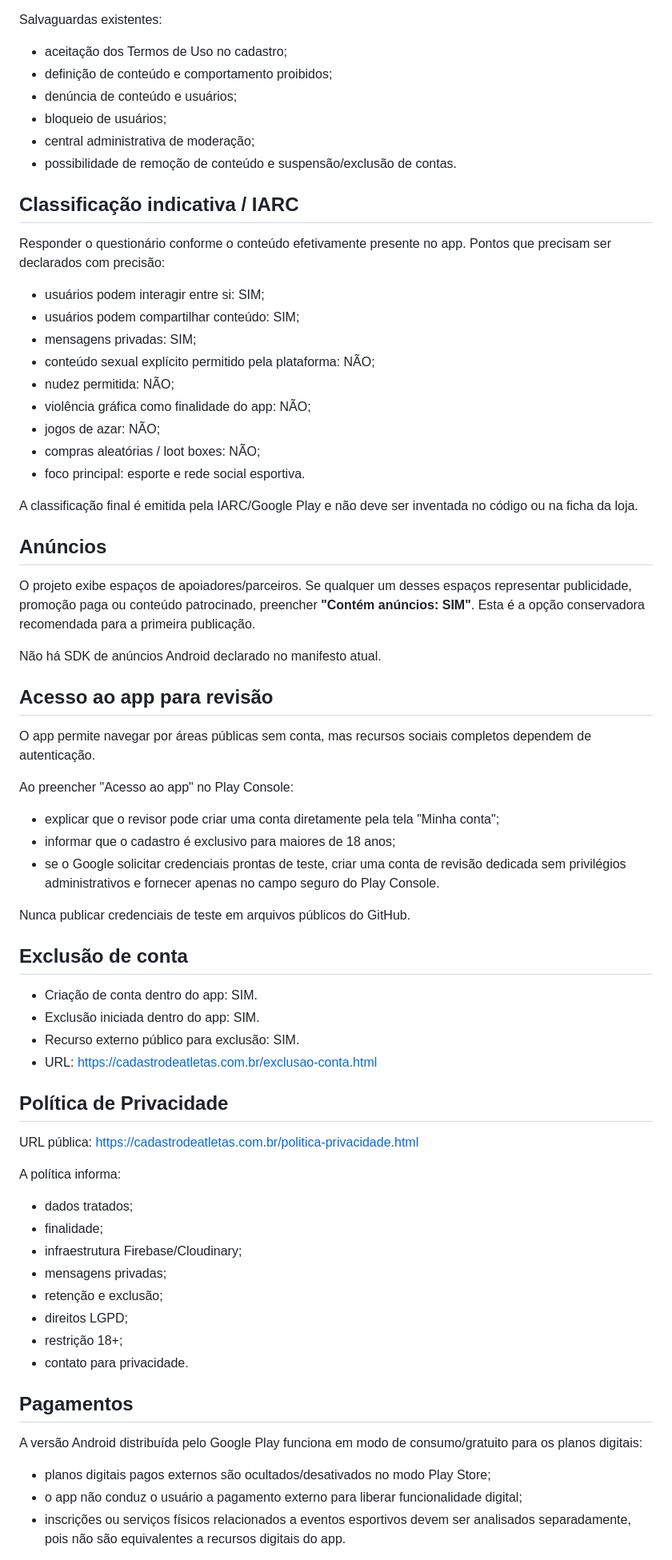
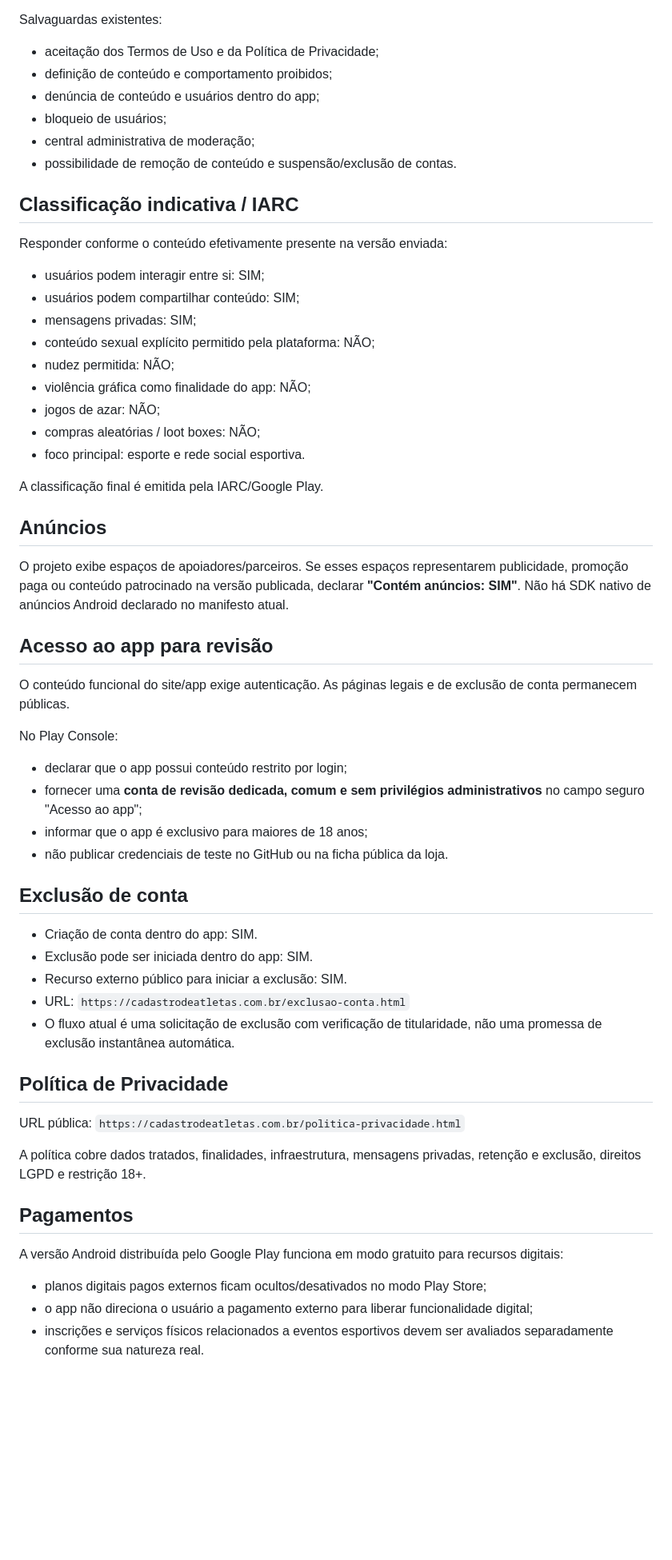
Before and after one commit to swagtop411-max/cadastro-jogadores-volei, a Markdown page: play-store/content-declarations-pt-BR.md, the part around one of its changes. Shown at 80% size. GitHub-like rendering; blank space fills up the shorter version.

Commit message:
V55: alinha declarações de conteúdo com login obrigatório

```diff
--- a/play-store/content-declarations-pt-BR.md
+++ b/play-store/content-declarations-pt-BR.md
@@ -23,16 +23,16 @@ Recursos existentes:
 - curtidas e seguidores.
 
 Salvaguardas existentes:
-- aceitação dos Termos de Uso no cadastro;
+- aceitação dos Termos de Uso e da Política de Privacidade;
 - definição de conteúdo e comportamento proibidos;
-- denúncia de conteúdo e usuários;
+- denúncia de conteúdo e usuários dentro do app;
 - bloqueio de usuários;
 - central administrativa de moderação;
 - possibilidade de remoção de conteúdo e suspensão/exclusão de contas.
 
 ## Classificação indicativa / IARC
 
-Responder o questionário conforme o conteúdo efetivamente presente no app. Pontos que precisam ser declarados com precisão:
+Responder conforme o conteúdo efetivamente presente na versão enviada:
 - usuários podem interagir entre si: SIM;
 - usuários podem compartilhar conteúdo: SIM;
 - mensagens privadas: SIM;
@@ -43,51 +43,41 @@ Responder o questionário conforme o conteúdo efetivamente presente no app. Pon
 - compras aleatórias / loot boxes: NÃO;
 - foco principal: esporte e rede social esportiva.
 
-A classificação final é emitida pela IARC/Google Play e não deve ser inventada no código ou na ficha da loja.
+A classificação final é emitida pela IARC/Google Play.
 
 ## Anúncios
 
-O projeto exibe espaços de apoiadores/parceiros. Se qualquer um desses espaços representar publicidade, promoção paga ou conteúdo patrocinado, preencher **"Contém anúncios: SIM"**. Esta é a opção conservadora recomendada para a primeira publicação.
-
-Não há SDK de anúncios Android declarado no manifesto atual.
+O projeto exibe espaços de apoiadores/parceiros. Se esses espaços representarem publicidade, promoção paga ou conteúdo patrocinado na versão publicada, declarar **"Contém anúncios: SIM"**. Não há SDK nativo de anúncios Android declarado no manifesto atual.
 
 ## Acesso ao app para revisão
 
-O app permite navegar por áreas públicas sem conta, mas recursos sociais completos dependem de autenticação.
+O conteúdo funcional do site/app exige autenticação. As páginas legais e de exclusão de conta permanecem públicas.
 
-Ao preencher "Acesso ao app" no Play Console:
-- explicar que o revisor pode criar uma conta diretamente pela tela "Minha conta";
-- informar que o cadastro é exclusivo para maiores de 18 anos;
-- se o Google solicitar credenciais prontas de teste, criar uma conta de revisão dedicada sem privilégios administrativos e fornecer apenas no campo seguro do Play Console.
-
-Nunca publicar credenciais de teste em arquivos públicos do GitHub.
+No Play Console:
+- declarar que o app possui conteúdo restrito por login;
+- fornecer uma **conta de revisão dedicada, comum e sem privilégios administrativos** no campo seguro "Acesso ao app";
+- informar que o app é exclusivo para maiores de 18 anos;
+- não publicar credenciais de teste no GitHub ou na ficha pública da loja.
 
 ## Exclusão de conta
 
 - Criação de conta dentro do app: SIM.
-- Exclusão iniciada dentro do app: SIM.
-- Recurso externo público para exclusão: SIM.
-- URL: https://cadastrodeatletas.com.br/exclusao-conta.html
+- Exclusão pode ser iniciada dentro do app: SIM.
+- Recurso externo público para iniciar a exclusão: SIM.
+- URL: `https://cadastrodeatletas.com.br/exclusao-conta.html`
+- O fluxo atual é uma solicitação de exclusão com verificação de titularidade, não uma promessa de exclusão instantânea automática.
 
 ## Política de Privacidade
 
 URL pública:
-https://cadastrodeatletas.com.br/politica-privacidade.html
+`https://cadastrodeatletas.com.br/politica-privacidade.html`
 
-A política informa:
-- dados tratados;
-- finalidade;
-- infraestrutura Firebase/Cloudinary;
-- mensagens privadas;
-- retenção e exclusão;
-- direitos LGPD;
-- restrição 18+;
-- contato para privacidade.
+A política cobre dados tratados, finalidades, infraestrutura, mensagens privadas, retenção e exclusão, direitos LGPD e restrição 18+.
 
 ## Pagamentos
 
-A versão Android distribuída pelo Google Play funciona em modo de consumo/gratuito para os planos digitais:
-- planos digitais pagos externos são ocultados/desativados no modo Play Store;
-- o app não conduz o usuário a pagamento externo para liberar funcionalidade digital;
-- inscrições ou serviços físicos relacionados a eventos esportivos devem ser analisados separadamente, pois não são equivalentes a recursos digitais do app.
+A versão Android distribuída pelo Google Play funciona em modo gratuito para recursos digitais:
+- planos digitais pagos externos ficam ocultos/desativados no modo Play Store;
+- o app não direciona o usuário a pagamento externo para liberar funcionalidade digital;
+- inscrições e serviços físicos relacionados a eventos esportivos devem ser avaliados separadamente conforme sua natureza real.
 
```
Also changed, not shown: other parts of play-store/content-declarations-pt-BR.md (+2 -2 lines).
